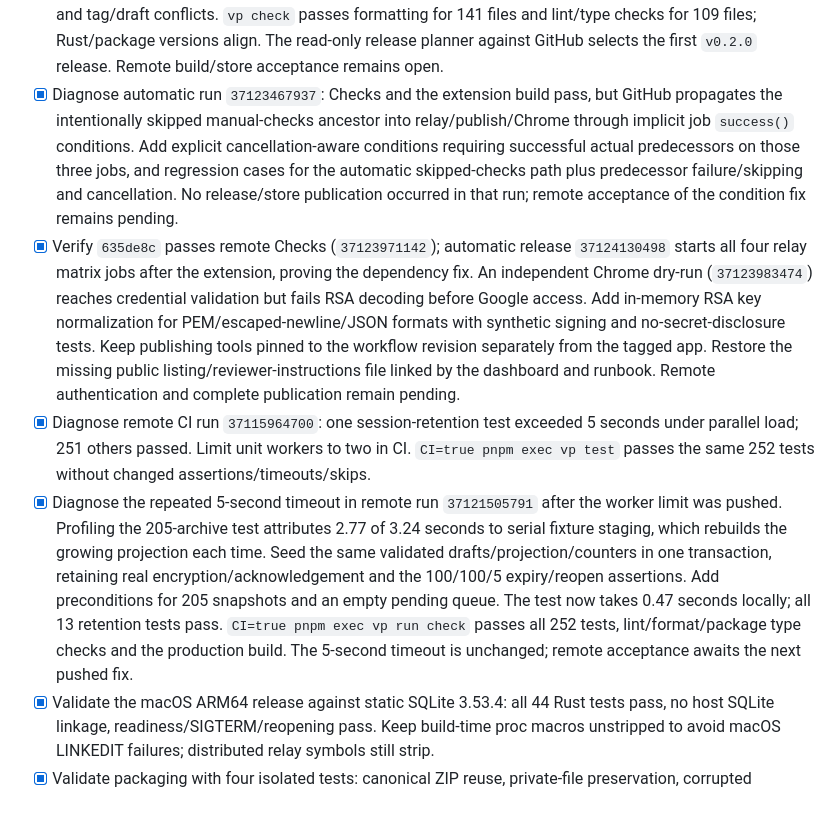
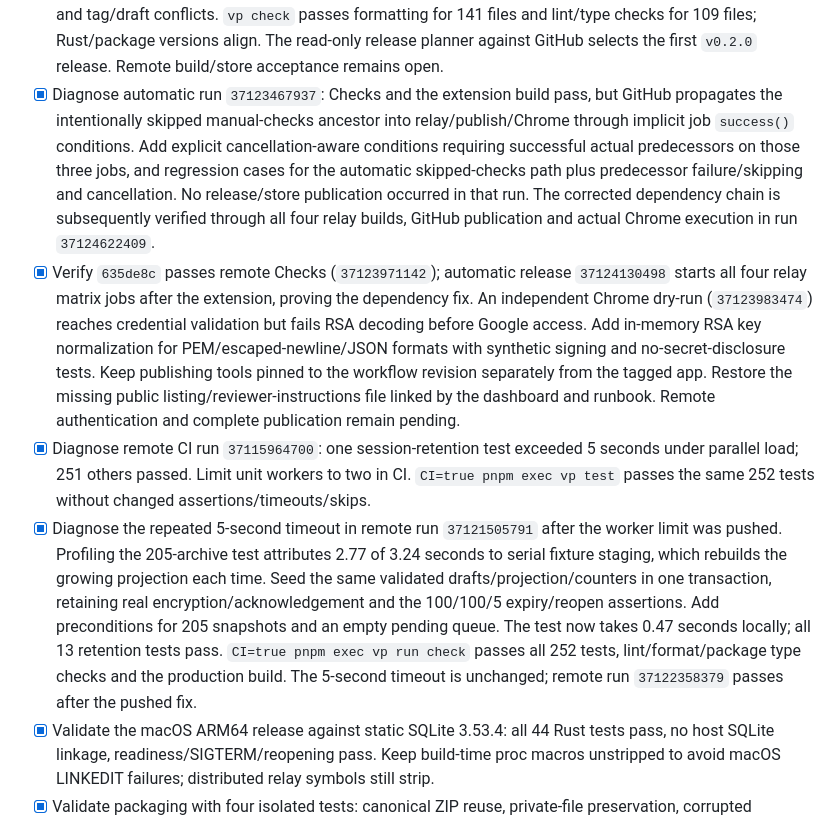
Before and after one commit to mikr13/helium-synk, a Markdown page: docs/plan.md, the part around one of its changes. Drawn GitHub-style.

```diff
--- a/docs/plan.md
+++ b/docs/plan.md
@@ -35,10 +35,10 @@ Version 0.2.0 has recorded automated and native acceptance evidence. A reference
 - [x] Write and lint manual release workflows for macOS/Linux ARM64 and x64, reusable CI gates, draft GitHub releases and WXT Chrome API v2 staged submission. Upload only generated release artifacts; never private runtime/evidence files.
 - [x] Connect successful main push checks to an automatic release/store chain. Pin every build to the checked SHA, use the Changesets-managed extension version with matching server version, attach the ZIP/four relay bundles/metadata/checksums to a published GitHub release, and submit that same verified ZIP for automatic Chrome publication after approval. Preserve manual build/authentication/upload/staged-review options. Skip published/older versions and reject draft/orphan-tag conflicts without overwriting assets.
 - [x] Validate the automatic chain locally: all three workflows pass `actionlint`; eight packaging/release-plan tests cover canonical ZIP reuse, tampering/source rejection, version alignment, duplicate/stale releases and tag/draft conflicts. `vp check` passes formatting for 141 files and lint/type checks for 109 files; Rust/package versions align. The read-only release planner against GitHub selects the first `v0.2.0` release. Remote build/store acceptance remains open.
-- [x] Diagnose automatic run `37123467937`: Checks and the extension build pass, but GitHub propagates the intentionally skipped manual-checks ancestor into relay/publish/Chrome through implicit job `success()` conditions. Add explicit cancellation-aware conditions requiring successful actual predecessors on those three jobs, and regression cases for the automatic skipped-checks path plus predecessor failure/skipping and cancellation. No release/store publication occurred in that run; remote acceptance of the condition fix remains pending.
+- [x] Diagnose automatic run `37123467937`: Checks and the extension build pass, but GitHub propagates the intentionally skipped manual-checks ancestor into relay/publish/Chrome through implicit job `success()` conditions. Add explicit cancellation-aware conditions requiring successful actual predecessors on those three jobs, and regression cases for the automatic skipped-checks path plus predecessor failure/skipping and cancellation. No release/store publication occurred in that run. The corrected dependency chain is subsequently verified through all four relay builds, GitHub publication and actual Chrome execution in run `37124622409`.
 - [x] Verify `635de8c` passes remote Checks (`37123971142`); automatic release `37124130498` starts all four relay matrix jobs after the extension, proving the dependency fix. An independent Chrome dry-run (`37123983474`) reaches credential validation but fails RSA decoding before Google access. Add in-memory RSA key normalization for PEM/escaped-newline/JSON formats with synthetic signing and no-secret-disclosure tests. Keep publishing tools pinned to the workflow revision separately from the tagged app. Restore the missing public listing/reviewer-instructions file linked by the dashboard and runbook. Remote authentication and complete publication remain pending.
 - [x] Diagnose remote CI run `37115964700`: one session-retention test exceeded 5 seconds under parallel load; 251 others passed. Limit unit workers to two in CI. `CI=true pnpm exec vp test` passes the same 252 tests without changed assertions/timeouts/skips.
-- [x] Diagnose the repeated 5-second timeout in remote run `37121505791` after the worker limit was pushed. Profiling the 205-archive test attributes 2.77 of 3.24 seconds to serial fixture staging, which rebuilds the growing projection each time. Seed the same validated drafts/projection/counters in one transaction, retaining real encryption/acknowledgement and the 100/100/5 expiry/reopen assertions. Add preconditions for 205 snapshots and an empty pending queue. The test now takes 0.47 seconds locally; all 13 retention tests pass. `CI=true pnpm exec vp run check` passes all 252 tests, lint/format/package type checks and the production build. The 5-second timeout is unchanged; remote acceptance awaits the next pushed fix.
+- [x] Diagnose the repeated 5-second timeout in remote run `37121505791` after the worker limit was pushed. Profiling the 205-archive test attributes 2.77 of 3.24 seconds to serial fixture staging, which rebuilds the growing projection each time. Seed the same validated drafts/projection/counters in one transaction, retaining real encryption/acknowledgement and the 100/100/5 expiry/reopen assertions. Add preconditions for 205 snapshots and an empty pending queue. The test now takes 0.47 seconds locally; all 13 retention tests pass. `CI=true pnpm exec vp run check` passes all 252 tests, lint/format/package type checks and the production build. The 5-second timeout is unchanged; remote run `37122358379` passes after the pushed fix.
 - [x] Validate the macOS ARM64 release against static SQLite 3.53.4: all 44 Rust tests pass, no host SQLite linkage, readiness/SIGTERM/reopening pass. Keep build-time proc macros unstripped to avoid macOS LINKEDIT failures; distributed relay symbols still strip.
 - [x] Validate packaging with four isolated tests: canonical ZIP reuse, private-file preservation, corrupted artifact/source rejection and manifest/entrypoint validation. `actionlint`, format/lint/type checks, version alignment and WXT production build pass.
 - [x] Rerun all 17 real-relay integrations and 15 isolated deployment tests; all pass. Verify the public installer preflight against the static release in an empty temporary root. The existing daily-use installation remains untouched. Local candidate metadata correctly records uncommitted source and is not eligible for tagged/store submission.
```
Also changed, not shown: other parts of docs/plan.md (+10 -5 lines).
